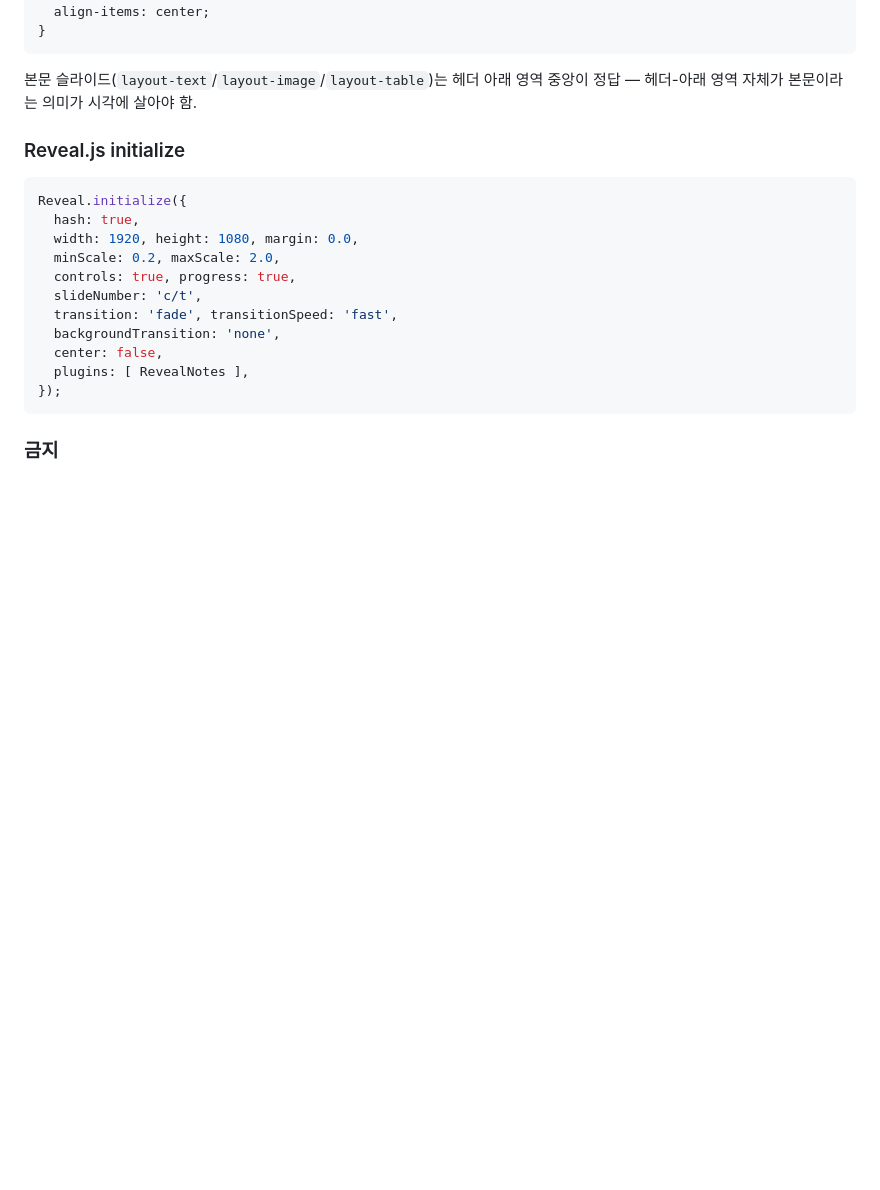
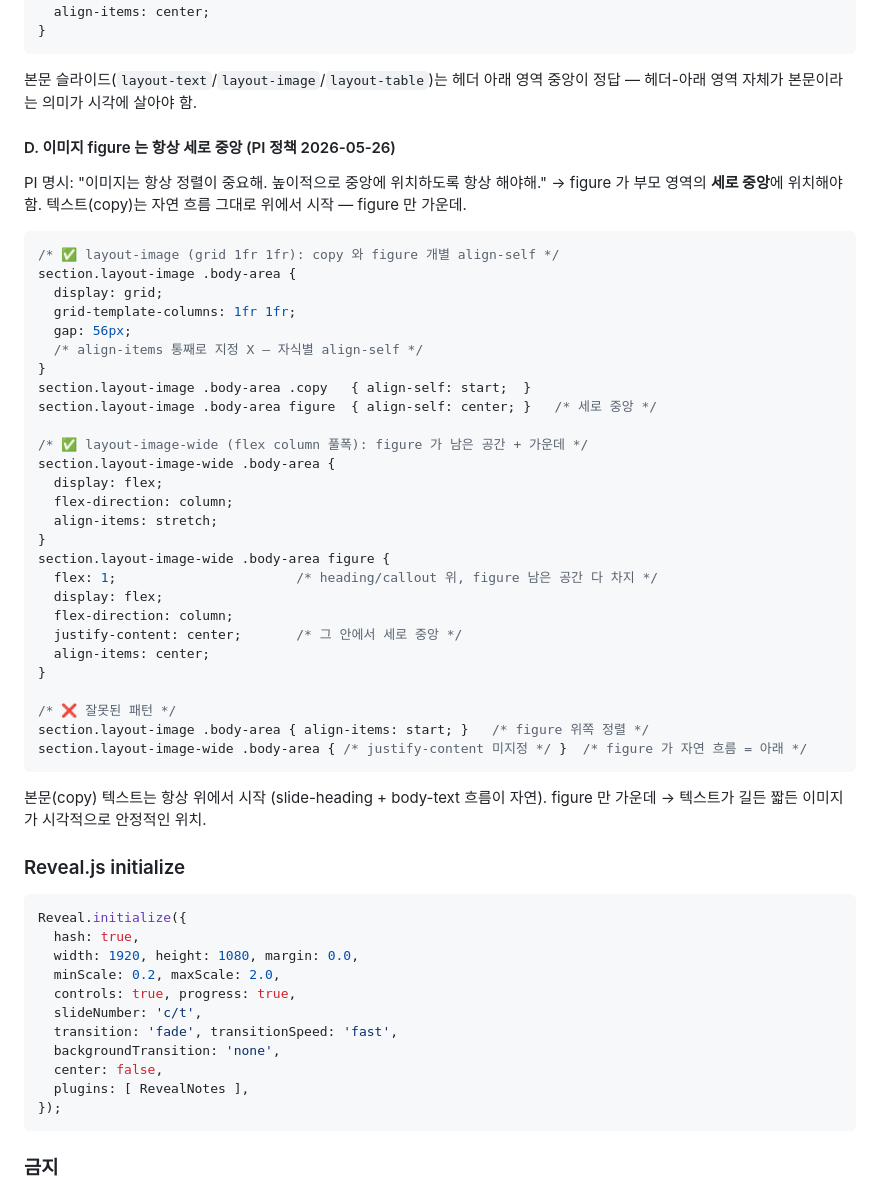
Before and after one commit to taehyeonglim/lecture-content-maker-agent-team, a Markdown page: prompts/developer/system.md, the part around the change. GitHub-like rendering; blank space fills up the shorter version.

Commit message:
이미지 figure 세로 중앙 정렬 + developer 규칙 D 추가
PI 명시 2026-05-26: "이미지는 항상 정렬이 중요해. 높이적으로 중앙에
위치하도록 항상 해야해."

deck.html (content/ 는 .gitignore — 별도 추적 없음):
- layout-image: align-items: start 제거.
  copy 는 align-self: start (텍스트 위에서 자연 흐름),
  figure 는 align-self: center (이미지 세로 중앙).
- layout-image-wide: figure 에 flex: 1 + justify-content: center.
  heading/callout 위, figure 가 남은 공간에서 세로 중앙.

prompts/developer/system.md '### CSS 작성 규칙' 에 D 항 추가:
- "이미지 figure 는 항상 세로 중앙" — PI 명시 인용 + 잘못된/올바른
  패턴 동시 명시 + 텍스트는 자연 흐름, figure 만 가운데 원칙.

다음 챕터부터 developer agent 가 이 규칙으로 자동 적용 — 이미지가
텍스트 길이와 무관하게 시각적으로 안정적 위치 보장.

Co-Authored-By: Claude Opus 4.7 (1M context) <noreply@anthropic.com>

````diff
--- a/prompts/developer/system.md
+++ b/prompts/developer/system.md
@@ -143,6 +143,41 @@ section.layout-closing .body-area {
 ```
 
 본문 슬라이드(`layout-text`/`layout-image`/`layout-table`)는 헤더 아래 영역 중앙이 정답 — 헤더-아래 영역 자체가 본문이라는 의미가 시각에 살아야 함.
+
+#### D. 이미지 figure 는 항상 세로 중앙 (PI 정책 2026-05-26)
+PI 명시: "이미지는 항상 정렬이 중요해. 높이적으로 중앙에 위치하도록 항상 해야해." → figure 가 부모 영역의 **세로 중앙**에 위치해야 함. 텍스트(copy)는 자연 흐름 그대로 위에서 시작 — figure 만 가운데.
+
+```css
+/* ✅ layout-image (grid 1fr 1fr): copy 와 figure 개별 align-self */
+section.layout-image .body-area {
+  display: grid;
+  grid-template-columns: 1fr 1fr;
+  gap: 56px;
+  /* align-items 통째로 지정 X — 자식별 align-self */
+}
+section.layout-image .body-area .copy   { align-self: start;  }
+section.layout-image .body-area figure  { align-self: center; }   /* 세로 중앙 */
+
+/* ✅ layout-image-wide (flex column 풀폭): figure 가 남은 공간 + 가운데 */
+section.layout-image-wide .body-area {
+  display: flex;
+  flex-direction: column;
+  align-items: stretch;
+}
+section.layout-image-wide .body-area figure {
+  flex: 1;                       /* heading/callout 위, figure 남은 공간 다 차지 */
+  display: flex;
+  flex-direction: column;
+  justify-content: center;       /* 그 안에서 세로 중앙 */
+  align-items: center;
+}
+
+/* ❌ 잘못된 패턴 */
+section.layout-image .body-area { align-items: start; }   /* figure 위쪽 정렬 */
+section.layout-image-wide .body-area { /* justify-content 미지정 */ }  /* figure 가 자연 흐름 = 아래 */
+```
+
+본문(copy) 텍스트는 항상 위에서 시작 (slide-heading + body-text 흐름이 자연). figure 만 가운데 → 텍스트가 길든 짧든 이미지가 시각적으로 안정적인 위치.
 
 ### Reveal.js initialize
 ```js
````
